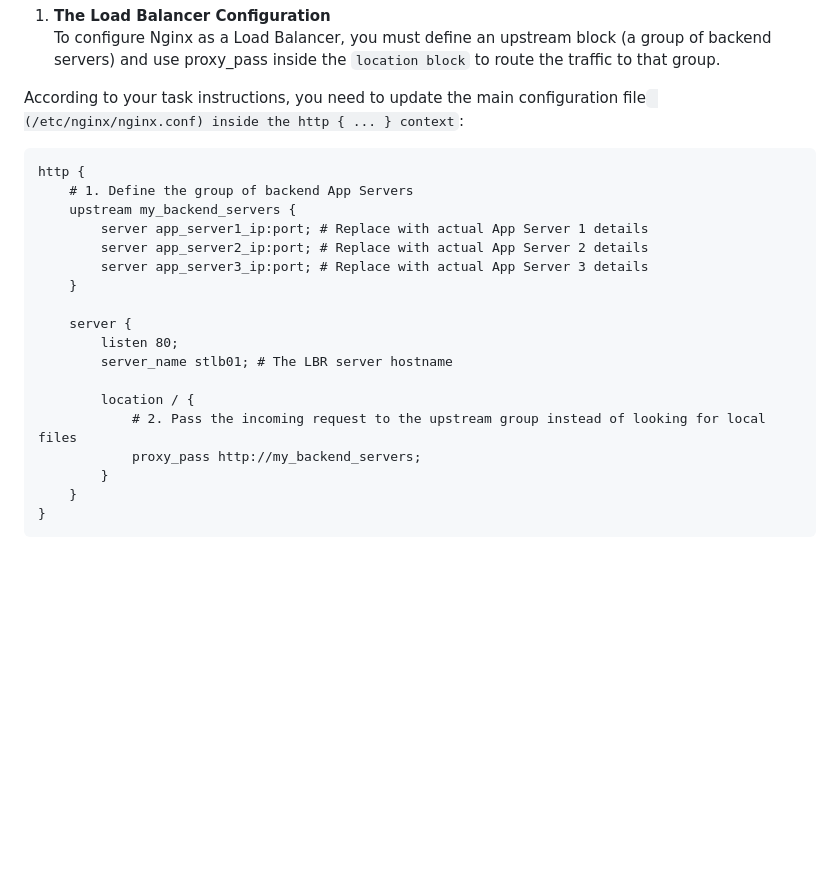
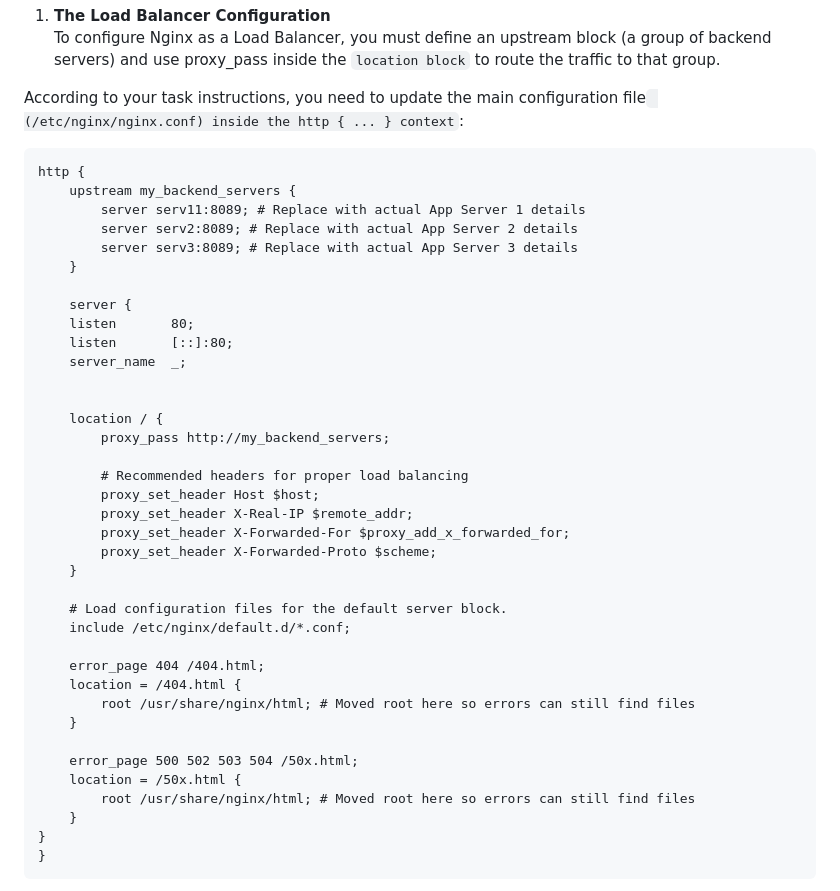
Before and after one commit to raghvendrashrinet/helsinki-cloud-native, a Markdown page: Nginx-tute.md, the part around the change. Rendered like a GitHub page; blank space fills up the shorter version.

````diff
--- a/Nginx-tute.md
+++ b/Nginx-tute.md
@@ -118,22 +118,41 @@ According to your task instructions, you need to update the main configuration f
 
 ```
 http {
-    # 1. Define the group of backend App Servers
     upstream my_backend_servers {
-        server app_server1_ip:port; # Replace with actual App Server 1 details
-        server app_server2_ip:port; # Replace with actual App Server 2 details
-        server app_server3_ip:port; # Replace with actual App Server 3 details
+        server serv11:8089; # Replace with actual App Server 1 details
+        server serv2:8089; # Replace with actual App Server 2 details
+        server serv3:8089; # Replace with actual App Server 3 details
     }
 
     server {
-        listen 80;
-        server_name stlb01; # The LBR server hostname
+    listen       80;
+    listen       [::]:80;
+    server_name  _;
 
-        location / {
-            # 2. Pass the incoming request to the upstream group instead of looking for local files
-            proxy_pass http://my_backend_servers;
-        }
+
+    location / {
+        proxy_pass http://my_backend_servers;
+
+        # Recommended headers for proper load balancing
+        proxy_set_header Host $host;
+        proxy_set_header X-Real-IP $remote_addr;
+        proxy_set_header X-Forwarded-For $proxy_add_x_forwarded_for;
+        proxy_set_header X-Forwarded-Proto $scheme;
     }
+
+    # Load configuration files for the default server block.
+    include /etc/nginx/default.d/*.conf;
+
+    error_page 404 /404.html;
+    location = /404.html {
+        root /usr/share/nginx/html; # Moved root here so errors can still find files
+    }
+
+    error_page 500 502 503 504 /50x.html;
+    location = /50x.html {
+        root /usr/share/nginx/html; # Moved root here so errors can still find files
+    }
+}
 }
 ```
 
````
